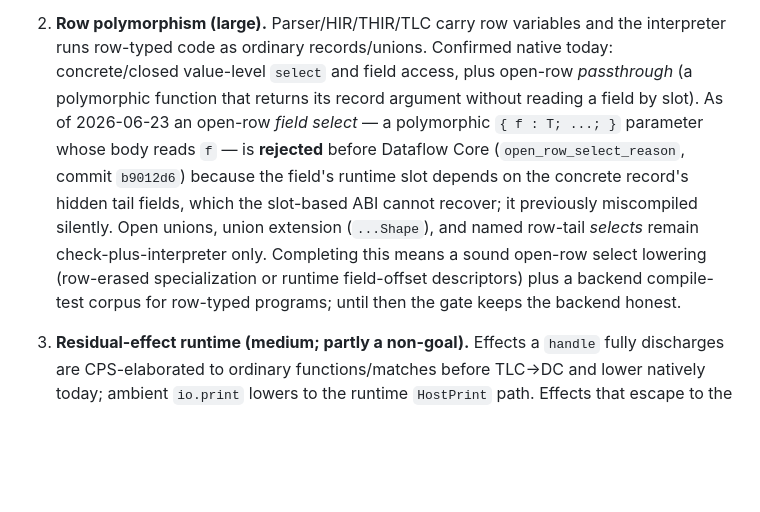
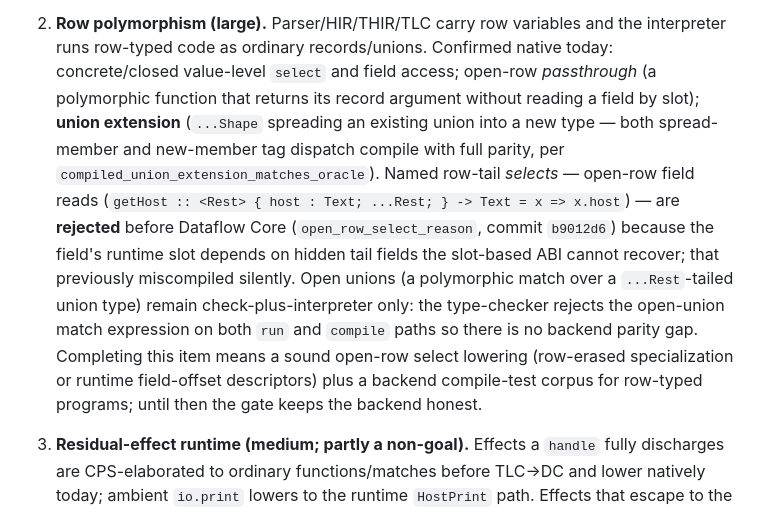
Before and after one commit to iceice666/zutai, a Markdown page: docs/TBD.md, the part around the change. Rendered like a GitHub page; blank space fills up the shorter version.

Commit message:
docs(repo/tbd): correct union-extension and open-union status
Union extension (`...Shape`) has full native parity — spread-member and
new-member tag dispatch both compile correctly. Rewrite item 2 to reflect
this: name union extension as confirmed-native alongside closed select and
passthrough, clarify that open-union polymorphic match is rejected at the
type-checker on both paths (not a backend gap), and update the remaining-work
description to only name the open-row field-select lowering as the true gap.

```diff
--- a/docs/TBD.md
+++ b/docs/TBD.md
@@ -54,18 +54,22 @@ Ranked by remaining work:
 
 2. **Row polymorphism (large).** Parser/HIR/THIR/TLC carry row variables and
    the interpreter runs row-typed code as ordinary records/unions. Confirmed
-   native today: concrete/closed value-level `select` and field access, plus
-   open-row *passthrough* (a polymorphic function that returns its record
-   argument without reading a field by slot). As of 2026-06-23 an open-row
-   *field select* — a polymorphic `{ f : T; ...; }` parameter whose body reads
-   `f` — is **rejected** before Dataflow Core (`open_row_select_reason`,
-   commit `b9012d6`) because the field's runtime slot depends on the concrete
-   record's hidden tail fields, which the slot-based ABI cannot recover; it
-   previously miscompiled silently. Open unions, union extension (`...Shape`),
-   and named row-tail *selects* remain check-plus-interpreter only. Completing
-   this means a sound open-row select lowering (row-erased specialization or
-   runtime field-offset descriptors) plus a backend compile-test corpus for
-   row-typed programs; until then the gate keeps the backend honest.
+   native today: concrete/closed value-level `select` and field access; open-row
+   *passthrough* (a polymorphic function that returns its record argument without
+   reading a field by slot); **union extension** (`...Shape` spreading an
+   existing union into a new type — both spread-member and new-member tag
+   dispatch compile with full parity, per `compiled_union_extension_matches_oracle`).
+   Named row-tail *selects* — open-row field reads (`getHost :: <Rest> { host :
+   Text; ...Rest; } -> Text = x => x.host`) — are **rejected** before Dataflow
+   Core (`open_row_select_reason`, commit `b9012d6`) because the field's runtime
+   slot depends on hidden tail fields the slot-based ABI cannot recover; that
+   previously miscompiled silently. Open unions (a polymorphic match over a
+   `...Rest`-tailed union type) remain check-plus-interpreter only: the
+   type-checker rejects the open-union match expression on both `run` and
+   `compile` paths so there is no backend parity gap. Completing this item means
+   a sound open-row select lowering (row-erased specialization or runtime
+   field-offset descriptors) plus a backend compile-test corpus for row-typed
+   programs; until then the gate keeps the backend honest.
 
 3. **Residual-effect runtime (medium; partly a non-goal).** Effects a `handle`
    fully discharges are CPS-elaborated to ordinary functions/matches before
```
